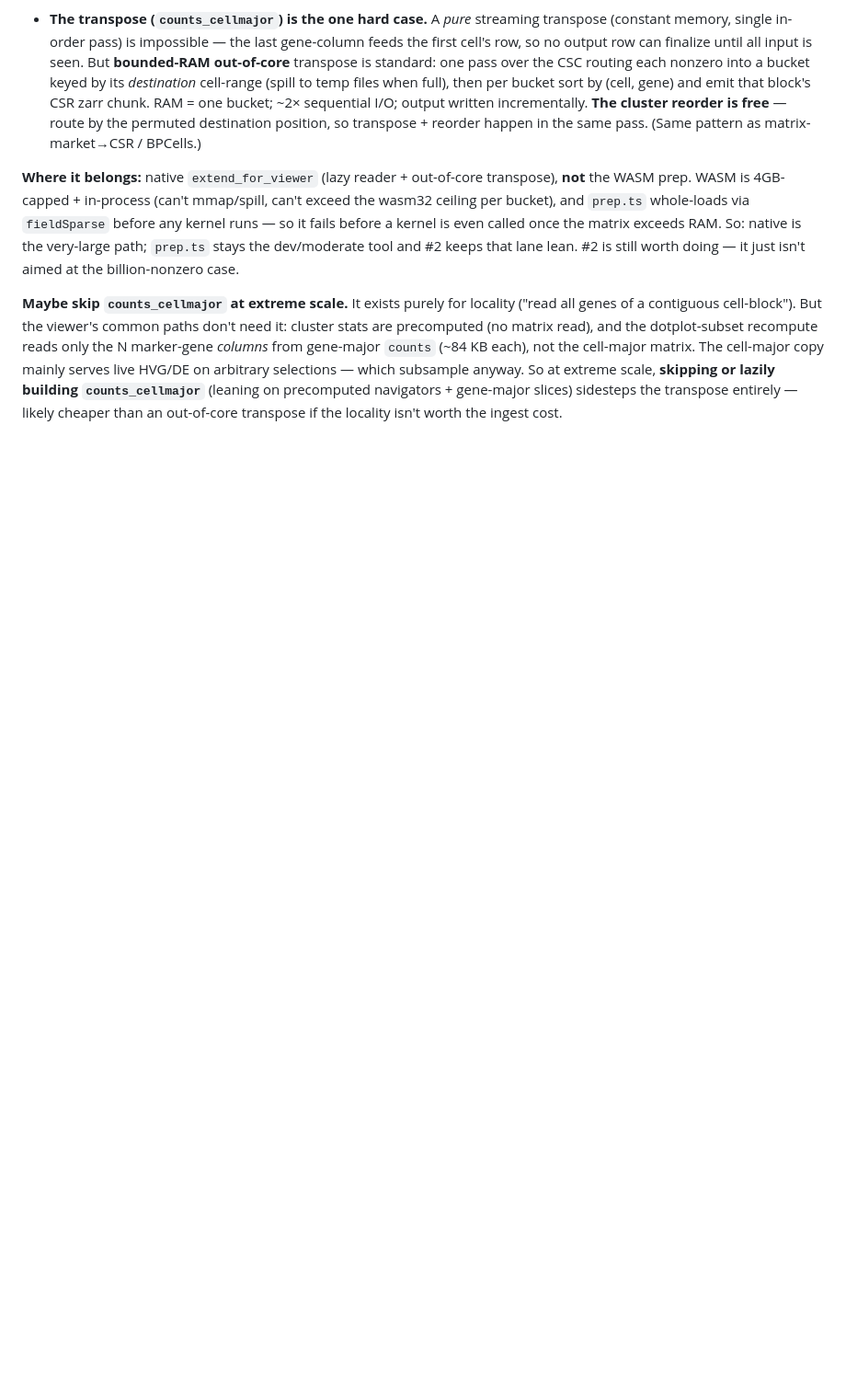
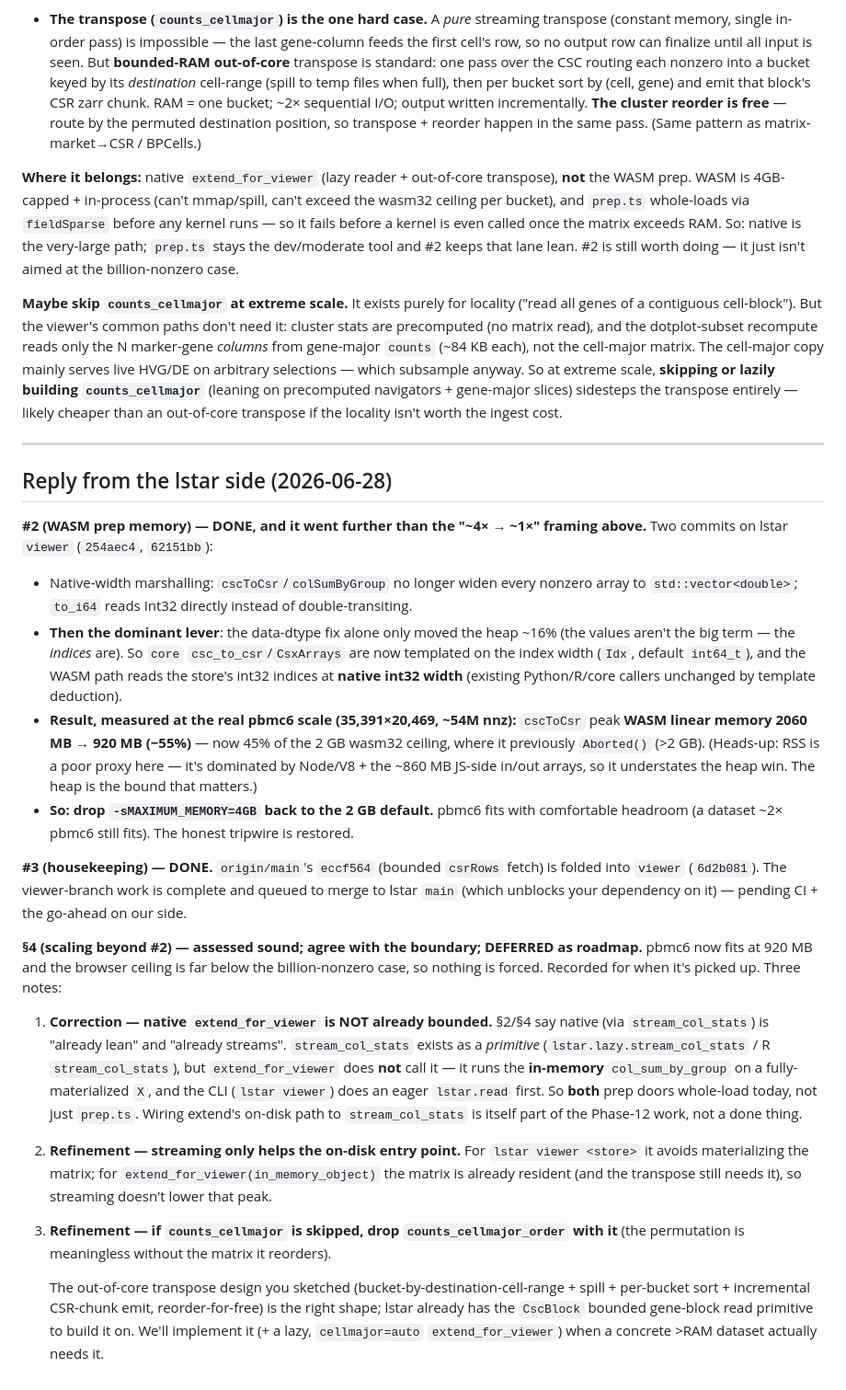
Before and after one commit to kharchenkolab/pagoda3, a Markdown page: misc/note_for_lstar.md, the part around the change. Shown at 92% size. GitHub-like rendering; blank space fills up the shorter version.

Commit message:
note_for_lstar: reply from the lstar side (#2 done -55%, §4 deferred + corrections)
#2 landed on lstar viewer (254aec4, 62151bb): native-width marshalling + int32
index width -> pbmc6 cscToCsr WASM heap 2060->920 MB (-55%, 45% of the 2GB ceiling,
was Aborted). Drop -sMAXIMUM_MEMORY=4GB back to the 2GB default.

#3 housekeeping done (eccf564 folded into viewer). §4 assessed sound, deferred as
roadmap, with one correction: native extend_for_viewer is NOT already bounded --
stream_col_stats exists as a primitive but extend whole-loads (in-memory
col_sum_by_group; CLI reads eager) in both doors, so wiring it is part of Phase 12.

Co-Authored-By: Claude Opus 4.8 (1M context) <noreply@anthropic.com>

```diff
--- a/misc/note_for_lstar.md
+++ b/misc/note_for_lstar.md
@@ -113,3 +113,47 @@ matrix read), and the dotplot-subset recompute reads only the N marker-gene *col
 arbitrary selections — which subsample anyway. So at extreme scale, **skipping or lazily building
 `counts_cellmajor`** (leaning on precomputed navigators + gene-major slices) sidesteps the transpose
 entirely — likely cheaper than an out-of-core transpose if the locality isn't worth the ingest cost.
+
+---
+
+## Reply from the lstar side (2026-06-28)
+
+**#2 (WASM prep memory) — DONE, and it went further than the "~4× → ~1×" framing above.** Two commits on
+lstar `viewer` (`254aec4`, `62151bb`):
+- Native-width marshalling: `cscToCsr`/`colSumByGroup` no longer widen every nonzero array to
+  `std::vector<double>`; `to_i64` reads Int32 directly instead of double-transiting.
+- **Then the dominant lever**: the data-dtype fix alone only moved the heap ~16% (the values aren't the
+  big term — the *indices* are). So `core` `csc_to_csr`/`CsxArrays` are now templated on the index width
+  (`Idx`, default `int64_t`), and the WASM path reads the store's int32 indices at **native int32 width**
+  (existing Python/R/core callers unchanged by template deduction).
+- **Result, measured at the real pbmc6 scale (35,391×20,469, ~54M nnz):** `cscToCsr` peak **WASM linear
+  memory 2060 MB → 920 MB (−55%)** — now 45% of the 2 GB wasm32 ceiling, where it previously `Aborted()`
+  (>2 GB). (Heads-up: RSS is a poor proxy here — it's dominated by Node/V8 + the ~860 MB JS-side in/out
+  arrays, so it understates the heap win. The heap is the bound that matters.)
+- **So: drop `-sMAXIMUM_MEMORY=4GB` back to the 2 GB default.** pbmc6 fits with comfortable headroom (a
+  dataset ~2× pbmc6 still fits). The honest tripwire is restored.
+
+**#3 (housekeeping) — DONE.** `origin/main`'s `eccf564` (bounded `csrRows` fetch) is folded into `viewer`
+(`6d2b081`). The viewer-branch work is complete and queued to merge to lstar `main` (which unblocks your
+dependency on it) — pending CI + the go-ahead on our side.
+
+**§4 (scaling beyond #2) — assessed sound; agree with the boundary; DEFERRED as roadmap.** pbmc6 now fits
+at 920 MB and the browser ceiling is far below the billion-nonzero case, so nothing is forced. Recorded
+for when it's picked up. Three notes:
+
+1. **Correction — native `extend_for_viewer` is NOT already bounded.** §2/§4 say native (via
+   `stream_col_stats`) is "already lean" and "already streams". `stream_col_stats` exists as a *primitive*
+   (`lstar.lazy.stream_col_stats` / R `stream_col_stats`), but `extend_for_viewer` does **not** call it —
+   it runs the **in-memory** `col_sum_by_group` on a fully-materialized `X`, and the CLI (`lstar viewer`)
+   does an eager `lstar.read` first. So **both** prep doors whole-load today, not just `prep.ts`. Wiring
+   extend's on-disk path to `stream_col_stats` is itself part of the Phase-12 work, not a done thing.
+2. **Refinement — streaming only helps the on-disk entry point.** For `lstar viewer <store>` it avoids
+   materializing the matrix; for `extend_for_viewer(in_memory_object)` the matrix is already resident (and
+   the transpose still needs it), so streaming doesn't lower that peak.
+3. **Refinement — if `counts_cellmajor` is skipped, drop `counts_cellmajor_order` with it** (the
+   permutation is meaningless without the matrix it reorders).
+
+   The out-of-core transpose design you sketched (bucket-by-destination-cell-range + spill + per-bucket
+   sort + incremental CSR-chunk emit, reorder-for-free) is the right shape; lstar already has the
+   `CscBlock` bounded gene-block read primitive to build it on. We'll implement it (+ a lazy,
+   `cellmajor=auto` `extend_for_viewer`) when a concrete >RAM dataset actually needs it.
```
